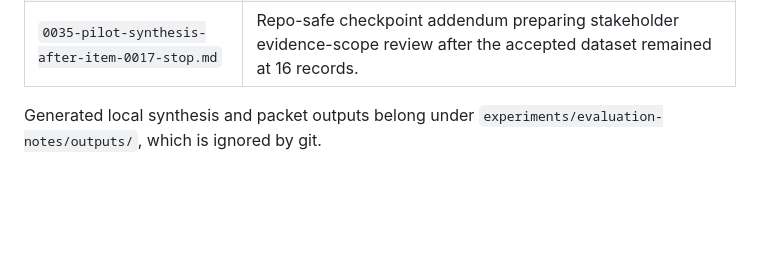
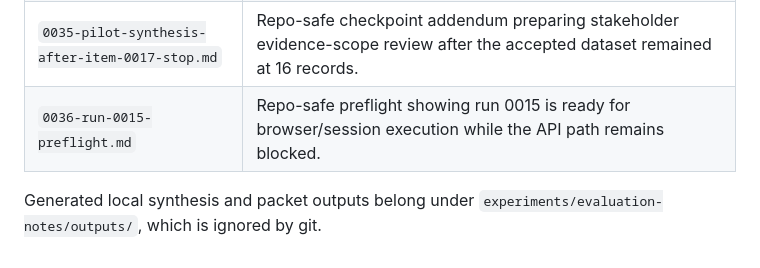
Before and after one commit to JasonLn0711/meta-threads-scam-content-research-2026, a Markdown page: experiments/evaluation-notes/README.md, the part around the change. Rendered like a GitHub page; blank space fills up the shorter version.

Commit message:
Record run 0015 preflight

```diff
--- a/experiments/evaluation-notes/README.md
+++ b/experiments/evaluation-notes/README.md
@@ -41,5 +41,6 @@ Use this directory for metric summaries, reviewer burden analysis, error reviews
 | `0033-run-0013-scoped-execution-start.md` | Repo-safe start note for the future single item 0017 scoped evidence execution attempt. |
 | `0034-run-0013-method-review.md` | Repo-safe method review stopping the item 0017 extension for the current pilot tranche after the scoped evidence path found no reviewable candidate. |
 | `0035-pilot-synthesis-after-item-0017-stop.md` | Repo-safe checkpoint addendum preparing stakeholder evidence-scope review after the accepted dataset remained at 16 records. |
+| `0036-run-0015-preflight.md` | Repo-safe preflight showing run 0015 is ready for browser/session execution while the API path remains blocked. |
 
 Generated local synthesis and packet outputs belong under `experiments/evaluation-notes/outputs/`, which is ignored by git.
```
Also changed, not shown: experiments/evaluation-notes/0036-run-0015-preflight.md (added, +48 -0 lines), governance/pilot-launch/threads_pilot_v1_2026-05_evidence_expansion_run_record_0015.md (+17 -6 lines).
